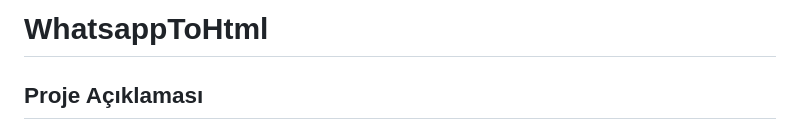
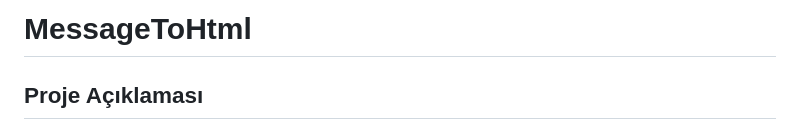
Before and after one commit to furkanksc18/MessageToHtml, a Markdown page: README.md, the part around the change. Rendered like a GitHub page.

```diff
--- a/README.md
+++ b/README.md
@@ -1,4 +1,4 @@
-# WhatsappToHtml
+# MessageToHtml
 
 ## Proje Açıklaması
 Bu proje, whatsapp sohbetinin dışarı aktarıldığında txt dosyasını html dosyasına çevirerek görüntü sunmayı amaçlamaktadır. Kullanıcıdan alınan .txt veya .zip formatındaki Whatsapp sohbet dökümanlarını işleyerek HTML formatına dönüştüren bir .NET Core Web API uygulamasıdır. Basit bir frontend arayüzü ile dosya yükleme imkanı sağlar.
```
